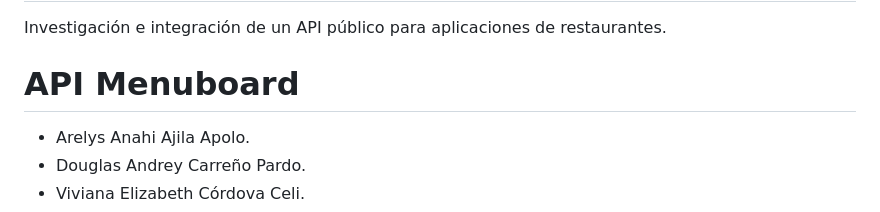
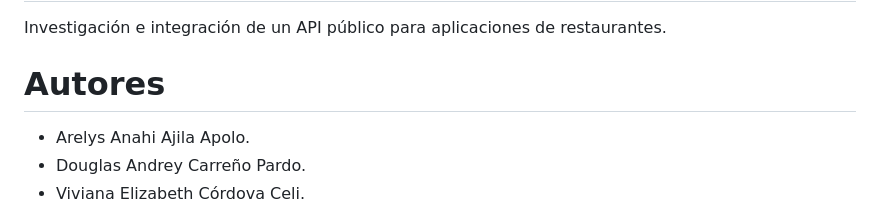
Before and after one commit to Michu117/API-Restaurante, a Markdown page: README.md, the part around the change. Rendered like a GitHub page.

```diff
--- a/README.md
+++ b/README.md
@@ -1,7 +1,7 @@
 # API Menuboard
 Investigación e integración de un API público para aplicaciones de restaurantes.
 
-# API Menuboard
+# Autores
 - Arelys Anahi Ajila Apolo.
 - Douglas Andrey Carreño Pardo.
 - Viviana Elizabeth Córdova Celi.
```
